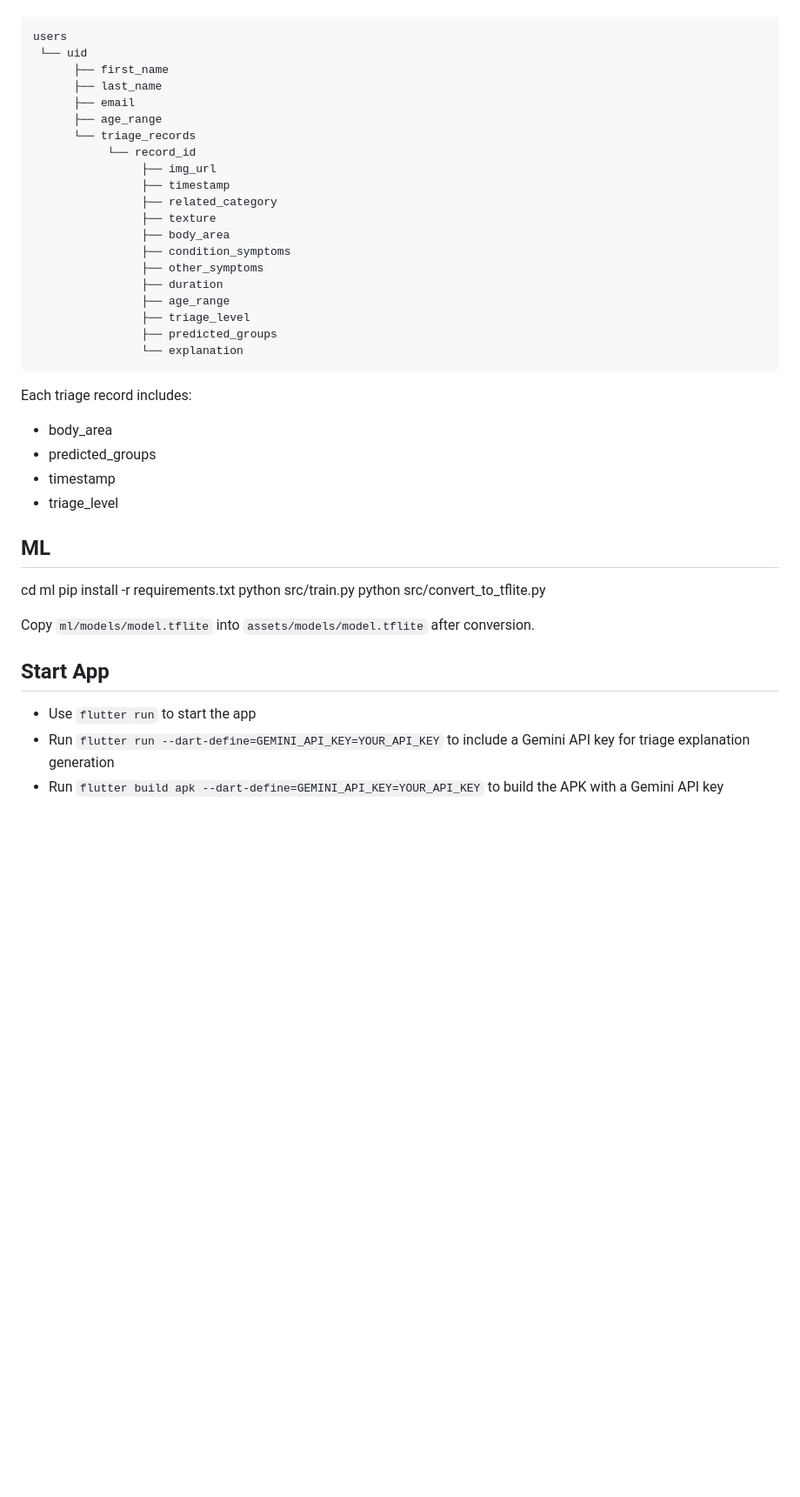
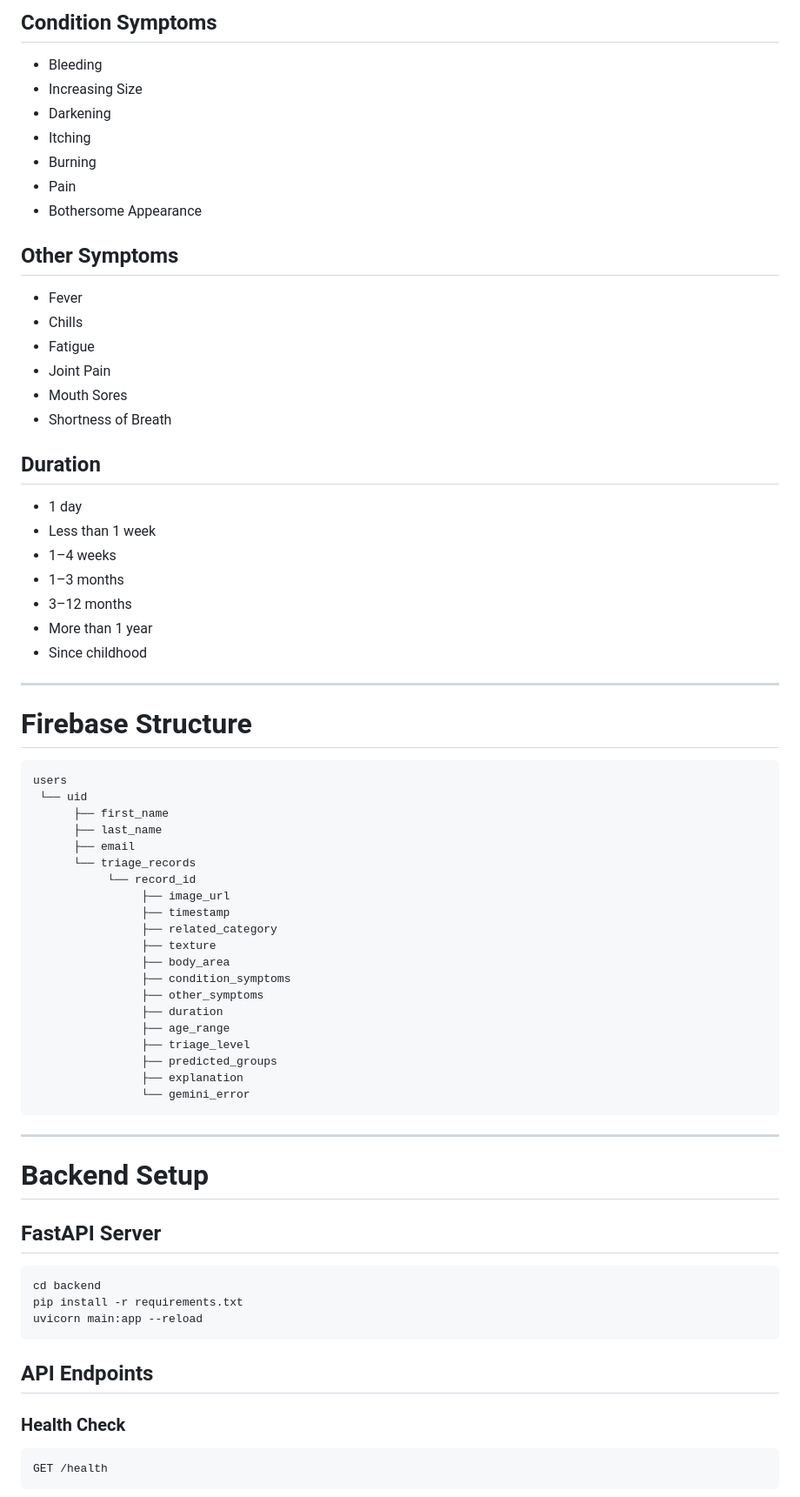
Before and after one commit to kashishgupta2911/SkinBuddy, a Markdown page: README.md, the part around one of its changes. Shown at 87% size. GitHub-like rendering; blank space fills up the shorter version.

````diff
--- a/README.md
+++ b/README.md
@@ -54,12 +137,42 @@ Attribute Details
+## Condition Symptoms
+- Bleeding
+- Increasing Size
+- Darkening
+- Itching
+- Burning
+- Pain
+- Bothersome Appearance
+
+## Other Symptoms
+- Fever
+- Chills
+- Fatigue
+- Joint Pain
+- Mouth Sores
+- Shortness of Breath
+
+## Duration
+- 1 day
+- Less than 1 week
+- 1–4 weeks
+- 1–3 months
+- 3–12 months
+- More than 1 year
+- Since childhood
+
+---
+
+# Firebase Structure
+
+```text
 users
  └── uid
       ├── first_name
       ├── last_name
       ├── email
-      ├── age_range
       └── triage_records
            └── record_id
-                ├── img_url
+                ├── image_url
                 ├── timestamp
                 ├── related_category
                 ├── texture
@@ -70,25 +183,26 @@ users
                 ├── age_range
                 ├── triage_level
                 ├── predicted_groups
-                └── explanation
+                ├── explanation
+                └── gemini_error
 ```
 
-Each triage record includes:
-- body_area
-- predicted_groups
-- timestamp
-- triage_level
+---
 
-## ML
-cd ml
+# Backend Setup
+
+## FastAPI Server
+
+```bash
+cd backend
 pip install -r requirements.txt
-python src/train.py
-python src/convert_to_tflite.py
+uvicorn main:app --reload
+```
 
-Copy `ml/models/model.tflite` into `assets/models/model.tflite` after conversion.
+## API Endpoints
 
-## Start App
-- Use `flutter run` to start the app
-- Run `flutter run --dart-define=GEMINI_API_KEY=YOUR_API_KEY` to include a Gemini API key for triage explanation generation
-- Run `flutter build apk --dart-define=GEMINI_API_KEY=YOUR_API_KEY` to build the APK with a Gemini API key
+### Health Check
+```text
+GET /health
+```
 
````
Also changed, not shown: other parts of README.md (+184 -37 lines).
